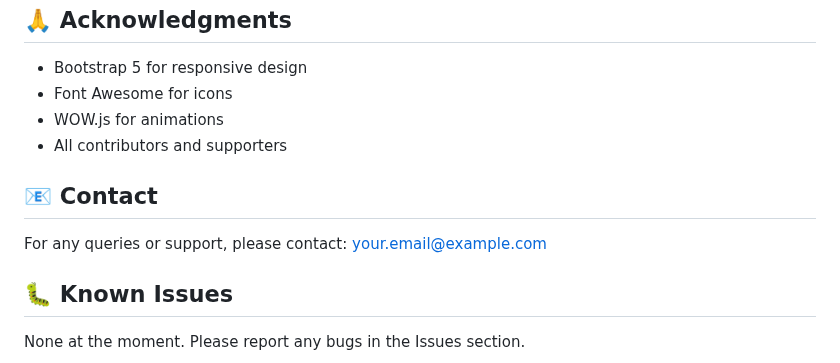
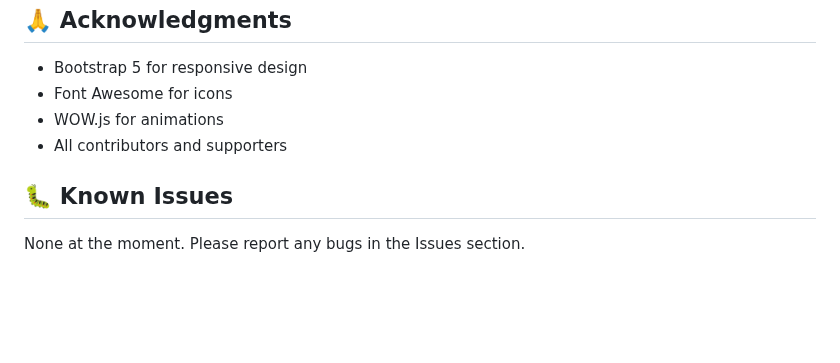
Before and after one commit to aswil192/hospital-management-system, a Markdown page: README.md, the part around the change. Drawn GitHub-style; blank space fills up the shorter version.

```diff
--- a/README.md
+++ b/README.md
@@ -173,10 +173,6 @@ This project is licensed under the MIT License - see the LICENSE file for detail
 - WOW.js for animations
 - All contributors and supporters
 
-## 📧 Contact
-
-For any queries or support, please contact: your.email@example.com
-
 ## 🐛 Known Issues
 
 None at the moment. Please report any bugs in the Issues section.
```
